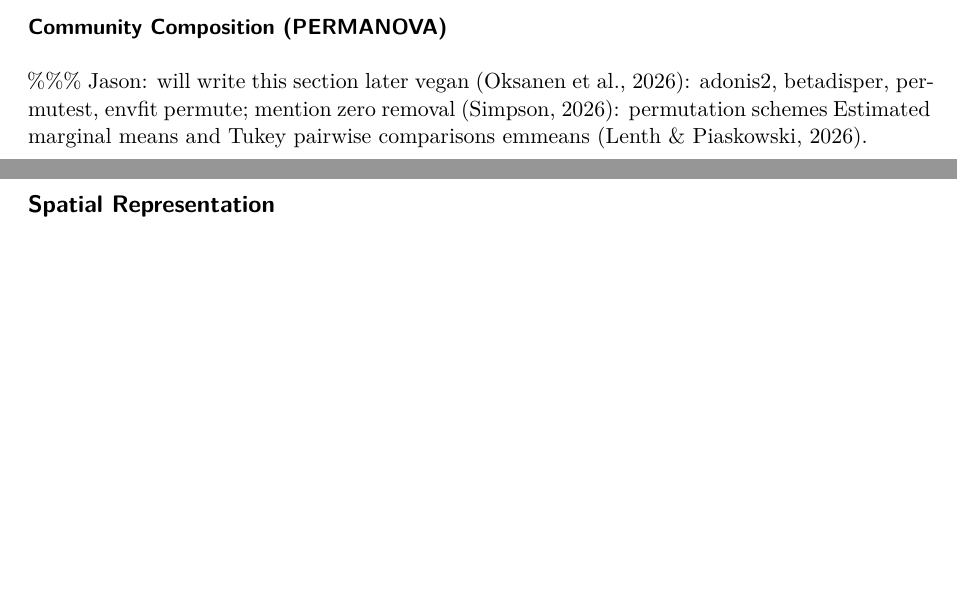
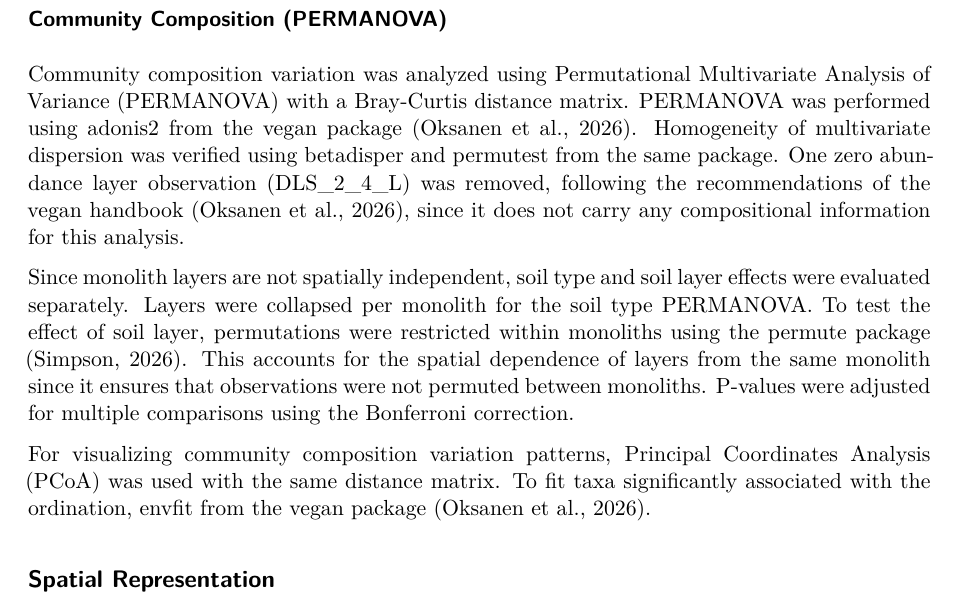
Before and after one commit to jasonberger2002/FTH_2026_soil_macrofauna, a Quarto document (article/index.qmd): two parts of pages 3 and 4 of 9 before the commit and part of page 4 of 9 after it, the two joined at a grey line, cut so that both start at the same text, the shorter picture padded with empty space. Rendered offline with R 4.5, knitr and Pandoc in place of Quarto, then LaTeX, with nearby package versions; drawn as R Markdown's standard PDF in place of the format the file asks for; some code elsewhere in the file could not run offline.

Commit message:
added stats method section

```diff
--- a/article/index.qmd
+++ b/article/index.qmd
@@ -384,10 +384,11 @@ means and Tukey pairwise comparisons were generated using emmeans
 
 ### Community Composition (PERMANOVA)
 
-%%% Jason: will write this section later vegan [@Oksanen2026]: adonis2,
-betadisper, permutest, envfit permute; mention zero removal
-[@Simpson2026]: permutation schemes Estimated marginal means and Tukey
-pairwise comparisons emmeans [@Lenth2026].
+Community composition variation was analyzed using Permutational Multivariate Analysis of Variance (PERMANOVA) with a Bray-Curtis distance matrix. PERMANOVA was performed using adonis2 from the vegan package [@Oksanen2026]. Homogeneity of multivariate dispersion was verified using betadisper and permutest from the same package. One zero abundance layer observation (DLS_2_4_L) was removed, following the recommendations of the vegan handbook [@Oksanen2026], since it does not carry any compositional information for this analysis.
+
+Since monolith layers are not spatially independent, soil type and soil layer effects were evaluated separately. Layers were collapsed per monolith for the soil type PERMANOVA. To test the effect of soil layer, permutations were restricted within monoliths using the permute package [@Simpson2026]. This accounts for the spatial dependence of layers from the same monolith since it ensures that observations were not permuted between monoliths. P-values were adjusted for multiple comparisons using the Bonferroni correction.
+
+For visualizing community composition variation patterns, Principal Coordinates Analysis (PCoA) was used with the same distance matrix. To fit taxa significantly associated with the ordination, envfit from the vegan package [@Oksanen2026].
 
 ## Spatial Representation
 
```
